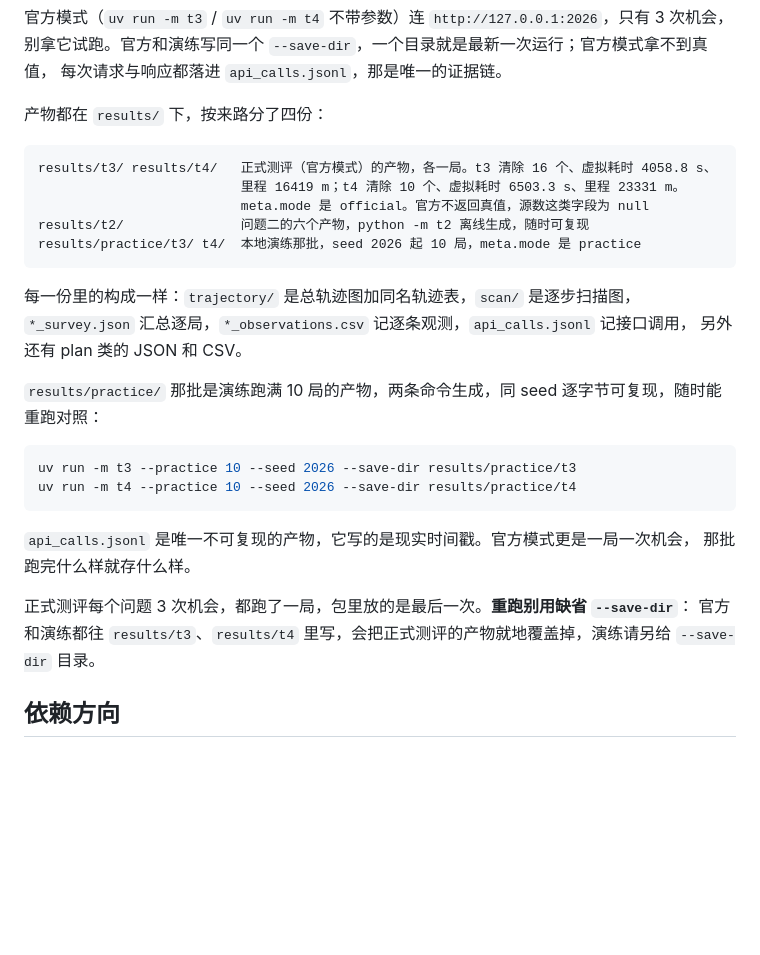
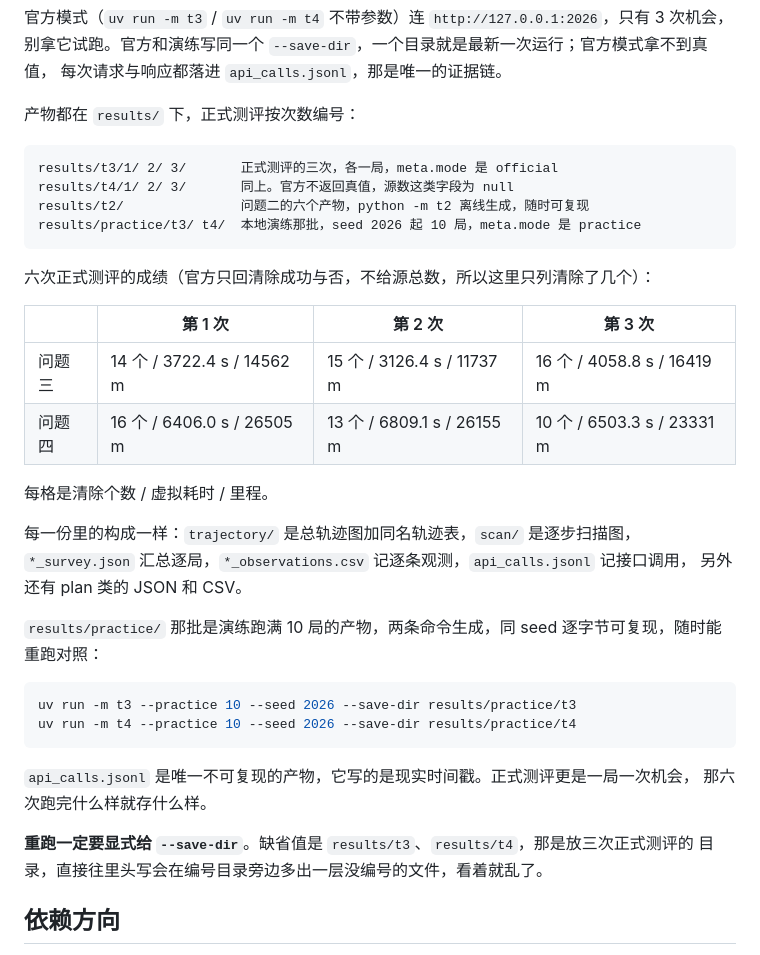
Before and after one commit to LittleFishStars/cumcm-2026-robot-dog, a Markdown page: README.md, the part around the change. Drawn GitHub-style; blank space fills up the shorter version.

````diff
--- a/README.md
+++ b/README.md
@@ -87,15 +87,23 @@ uv run -m t4.sweep                      # 扫描判据：批量实现 vs 单例
 别拿它试跑。官方和演练写同一个 `--save-dir`，一个目录就是最新一次运行；官方模式拿不到真值，
 每次请求与响应都落进 `api_calls.jsonl`，那是唯一的证据链。
 
-产物都在 `results/` 下，按来路分了四份：
+产物都在 `results/` 下，正式测评按次数编号：
 
 ```
-results/t3/ results/t4/   正式测评（官方模式）的产物，各一局。t3 清除 16 个、虚拟耗时 4058.8 s、
-                          里程 16419 m；t4 清除 10 个、虚拟耗时 6503.3 s、里程 23331 m。
-                          meta.mode 是 official。官方不返回真值，源数这类字段为 null
+results/t3/1/ 2/ 3/       正式测评的三次，各一局，meta.mode 是 official
+results/t4/1/ 2/ 3/       同上。官方不返回真值，源数这类字段为 null
 results/t2/               问题二的六个产物，python -m t2 离线生成，随时可复现
 results/practice/t3/ t4/  本地演练那批，seed 2026 起 10 局，meta.mode 是 practice
 ```
+
+六次正式测评的成绩（官方只回清除成功与否，不给源总数，所以这里只列清除了几个）：
+
+| | 第 1 次 | 第 2 次 | 第 3 次 |
+|---|---|---|---|
+| 问题三 | 14 个 / 3722.4 s / 14562 m | 15 个 / 3126.4 s / 11737 m | 16 个 / 4058.8 s / 16419 m |
+| 问题四 | 16 个 / 6406.0 s / 26505 m | 13 个 / 6809.1 s / 26155 m | 10 个 / 6503.3 s / 23331 m |
+
+每格是清除个数 / 虚拟耗时 / 里程。
 
 每一份里的构成一样：`trajectory/` 是总轨迹图加同名轨迹表，`scan/` 是逐步扫描图，
 `*_survey.json` 汇总逐局，`*_observations.csv` 记逐条观测，`api_calls.jsonl` 记接口调用，
@@ -108,12 +116,11 @@ uv run -m t3 --practice 10 --seed 2026 --save-dir results/practice/t3
 uv run -m t4 --practice 10 --seed 2026 --save-dir results/practice/t4
 ```
 
-`api_calls.jsonl` 是唯一不可复现的产物，它写的是现实时间戳。官方模式更是一局一次机会，
-那批跑完什么样就存什么样。
+`api_calls.jsonl` 是唯一不可复现的产物，它写的是现实时间戳。正式测评更是一局一次机会，
+那六次跑完什么样就存什么样。
 
-正式测评每个问题 3 次机会，都跑了一局，包里放的是最后一次。**重跑别用缺省 `--save-dir`**：
-官方和演练都往 `results/t3`、`results/t4` 里写，会把正式测评的产物就地覆盖掉，演练请另给
-`--save-dir` 目录。
+**重跑一定要显式给 `--save-dir`**。缺省值是 `results/t3`、`results/t4`，那是放三次正式测评的
+目录，直接往里头写会在编号目录旁边多出一层没编号的文件，看着就乱了。
 
 ## 依赖方向
 
````
Also changed, not shown: AGENTS.md (+10 -8 lines).
